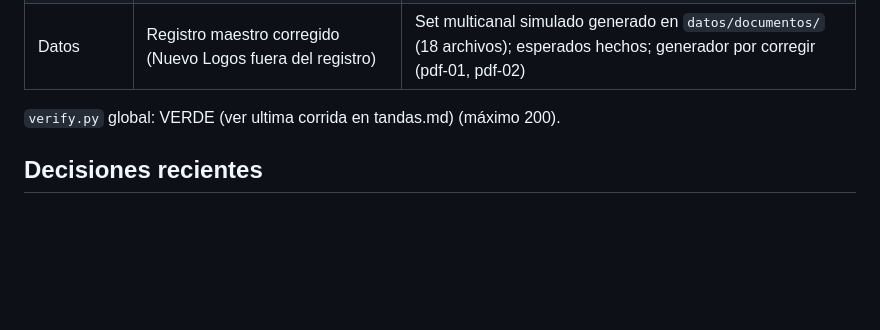
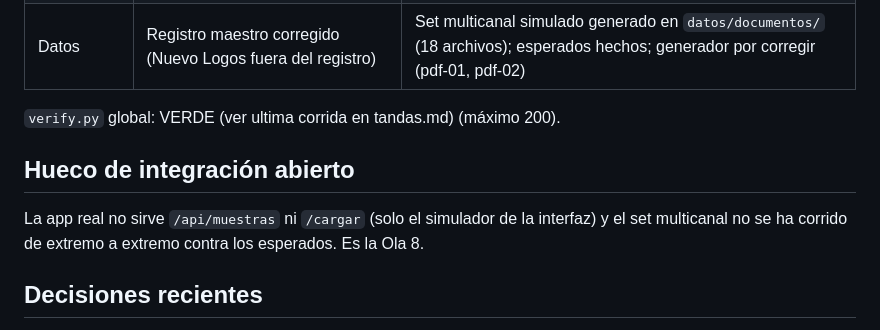
Before and after one commit to maocaja/agente-pagos-blinka, a Markdown page: aidlc-docs/aidlc-state.md, the part around one of its changes. Rendered like a GitHub page; blank space fills up the shorter version.

```diff
--- a/aidlc-docs/aidlc-state.md
+++ b/aidlc-docs/aidlc-state.md
@@ -22,6 +22,9 @@ Versión reducida para hackathon. Entrega: domingo 2026-10-18, 12:00 (se congela
 
 `verify.py` global: VERDE (ver ultima corrida en tandas.md) (máximo 200).
 
+## Hueco de integración abierto
+La app real no sirve `/api/muestras` ni `/cargar` (solo el simulador de la interfaz) y el set multicanal no se ha corrido de extremo a extremo contra los esperados. Es la Ola 8.
+
 ## Decisiones recientes
 - 2026-10-17: Ola 5 incluye explicación en lenguaje claro, reglas editables con vista previa (sin lenguaje natural), paquete de auditoría verificable fuera de la app, orden de pago simulada (pain.001), y los canales XML fiscal y CSV de lote. Voz y lenguaje natural quedan como arquitectura objetivo.
 
```
Also changed, not shown: other parts of aidlc-docs/aidlc-state.md (+1 -1 lines), aidlc-docs/construction/tandas.md (+9 -0 lines).
